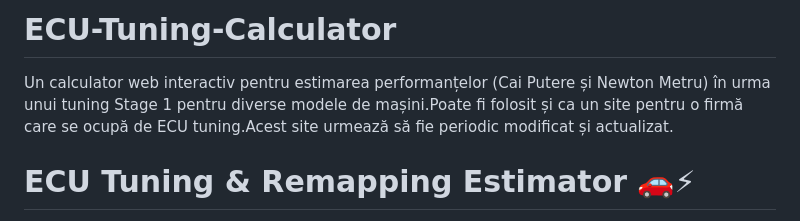
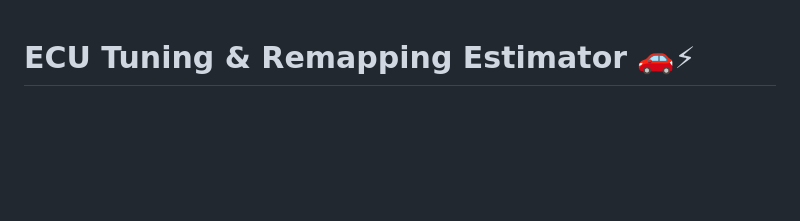
Before and after one commit to AlexJurjita06/ECU-Tuning-Calculator, a Markdown page: README.md, the part around the change. GitHub-like rendering; blank space fills up the shorter version.

```diff
--- a/README.md
+++ b/README.md
@@ -1,5 +1,3 @@
-# ECU-Tuning-Calculator
-Un calculator web interactiv pentru estimarea performanțelor (Cai Putere și Newton Metru) în urma unui tuning Stage 1 pentru diverse modele de mașini.Poate fi folosit și ca un site pentru o firmă care se ocupă de ECU tuning.Acest site urmează să fie periodic modificat și actualizat.
 # ECU Tuning & Remapping Estimator 🚗⚡
 
 ⚠️ **Status Proiect:** *În dezvoltare activă (Work in Progress). Acest site primește actualizări constante, obiectivul principal fiind transformarea lui dintr-un simplu calculator într-o platformă web completă, gata de a fi utilizată de o firmă reală de chiptuning.*
```
